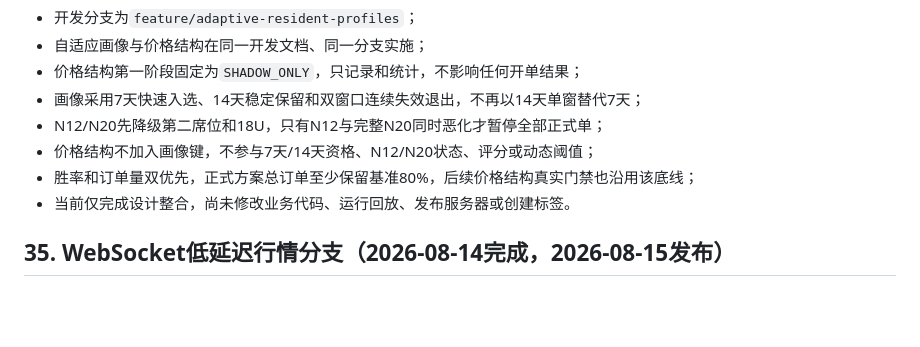
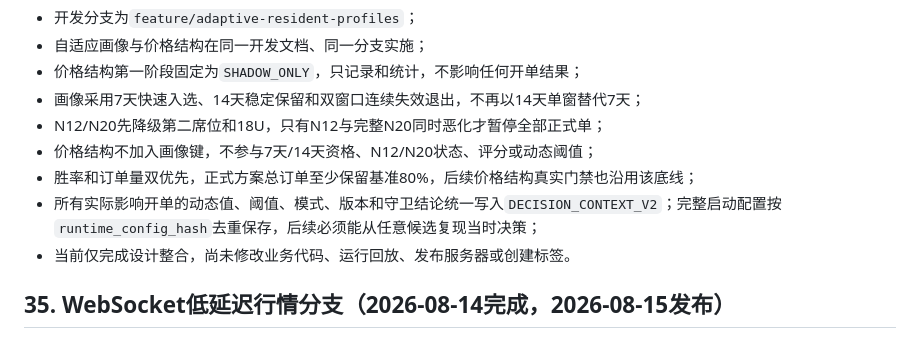
Before and after one commit to PengYong-92/minute-strategy, a Markdown page: docs/release-handoff.md, the part around the change. GitHub-like rendering; blank space fills up the shorter version.

Commit message:
docs: require reproducible decision contexts

```diff
--- a/docs/release-handoff.md
+++ b/docs/release-handoff.md
@@ -1787,6 +1787,7 @@ candidate_origin                  # NATIVE_ACTIONABLE / PROFILE_PROMOTED_WAIT /
 - N12/N20先降级第二席位和18U，只有N12与完整N20同时恶化才暂停全部正式单；
 - 价格结构不加入画像键，不参与7天/14天资格、N12/N20状态、评分或动态阈值；
 - 胜率和订单量双优先，正式方案总订单至少保留基准80%，后续价格结构真实门禁也沿用该底线；
+- 所有实际影响开单的动态值、阈值、模式、版本和守卫结论统一写入`DECISION_CONTEXT_V2`；完整启动配置按`runtime_config_hash`去重保存，后续必须能从任意候选复现当时决策；
 - 当前仅完成设计整合，尚未修改业务代码、运行回放、发布服务器或创建标签。
 
 ## 35. WebSocket低延迟行情分支（2026-08-14完成，2026-08-15发布）
```
Also changed, not shown: 1 other file.
